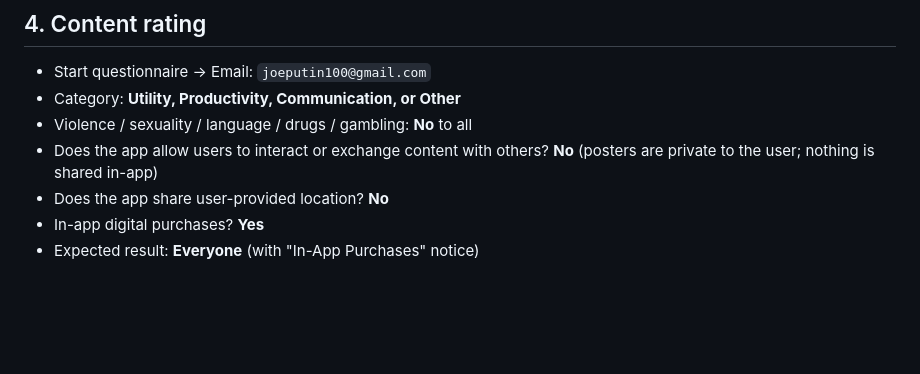
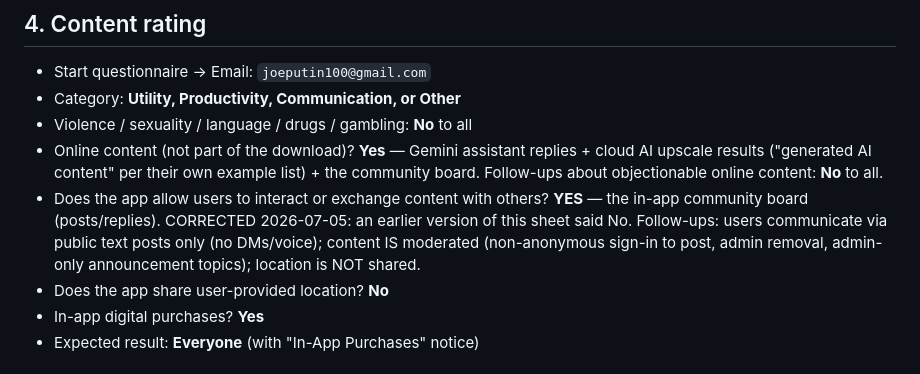
Before and after one commit to Joeputin100/pdfposter, a Markdown page: play-listing/console-cheat-sheet.md, the part around the change. Rendered like a GitHub page; blank space fills up the shorter version.

Commit message:
docs(listing): content-rating corrections — online content YES, UGC/interaction YES (community board)
Co-Authored-By: Claude Fable 5 <noreply@anthropic.com>
Claude-Session: https://claude.ai/code/session_011x8ckMzsNoWsPfYhdUkusJ

```diff
--- a/play-listing/console-cheat-sheet.md
+++ b/play-listing/console-cheat-sheet.md
@@ -30,8 +30,16 @@ Choose: **"All or some functionality in my app is restricted"**
 - Start questionnaire → Email: `joeputin100@gmail.com`
 - Category: **Utility, Productivity, Communication, or Other**
 - Violence / sexuality / language / drugs / gambling: **No** to all
-- Does the app allow users to interact or exchange content with others? **No**
-  (posters are private to the user; nothing is shared in-app)
+- Online content (not part of the download)? **Yes** — Gemini assistant
+  replies + cloud AI upscale results ("generated AI content" per their own
+  example list) + the community board. Follow-ups about objectionable
+  online content: **No** to all.
+- Does the app allow users to interact or exchange content with others?
+  **YES** — the in-app community board (posts/replies). CORRECTED
+  2026-07-05: an earlier version of this sheet said No. Follow-ups:
+  users communicate via public text posts only (no DMs/voice); content IS
+  moderated (non-anonymous sign-in to post, admin removal, admin-only
+  announcement topics); location is NOT shared.
 - Does the app share user-provided location? **No**
 - In-app digital purchases? **Yes**
 - Expected result: **Everyone** (with "In-App Purchases" notice)
```
